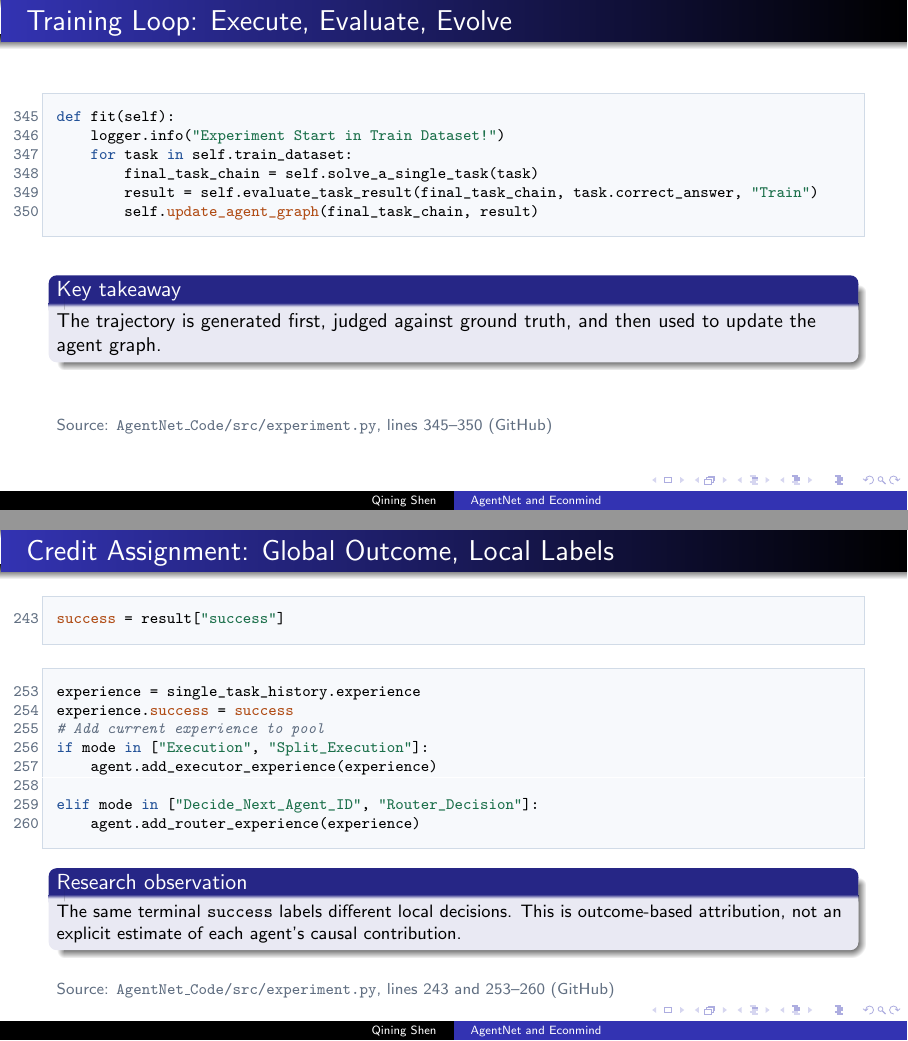
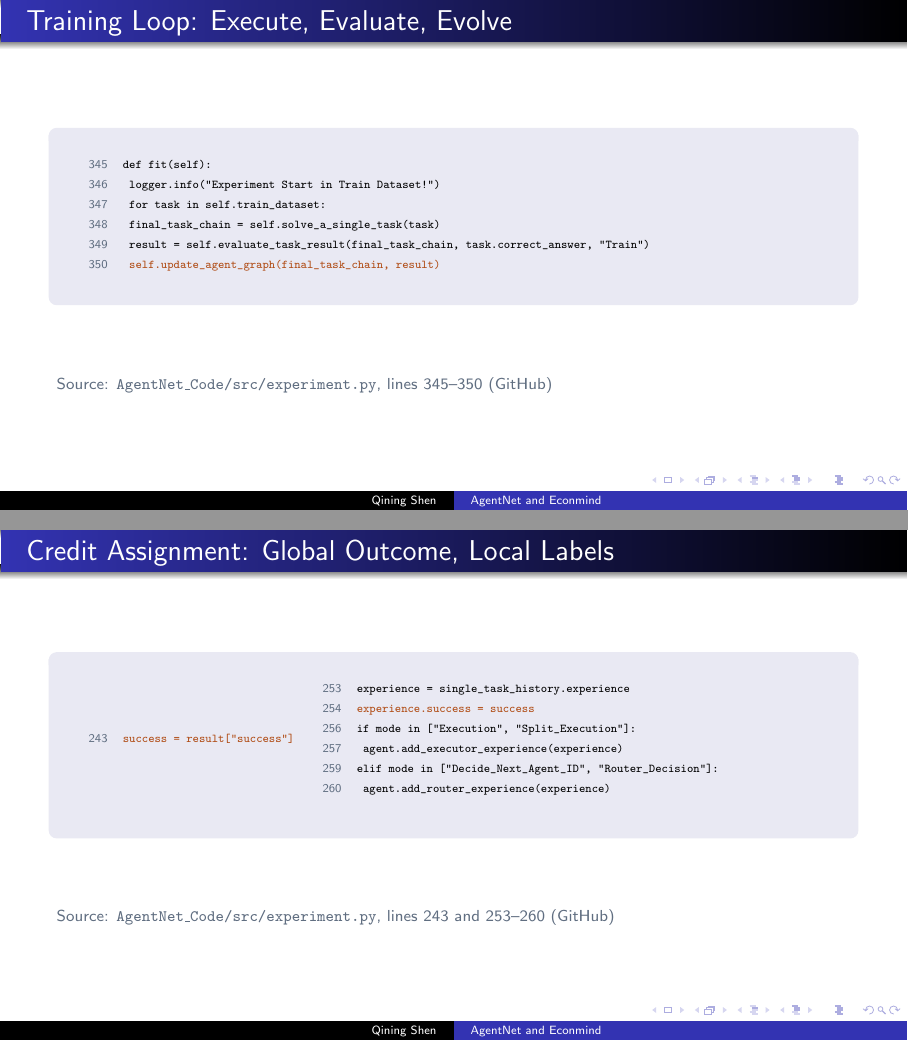
Before and after one commit to russellyaoduphd-cyber/AgentNet-and-Econmind, LaTeX slides (main.tex): pages 2 and 3 of 5, joined at a grey line. Compiled offline with pdfLaTeX.

Commit message:
Replace fragile listings with sync-friendly LaTeX code slides and remove callouts

```diff
--- a/main.tex
+++ b/main.tex
@@ -50,51 +26,47 @@
-\begin{frame}[fragile]{Training Loop: Execute, Evaluate, Evolve}
-\vspace{0.2em}
-\begin{lstlisting}[style=researchcode,firstnumber=345,gobble=4]
-    def fit(self):
-        logger.info("Experiment Start in Train Dataset!")
-        for task in self.train_dataset:
-            final_task_chain = self.solve_a_single_task(task)
-            result = self.evaluate_task_result(final_task_chain, task.correct_answer, "Train")
-            self.update_agent_graph(final_task_chain, result)
-\end{lstlisting}
-\vspace{0.5em}
-\begin{block}{Key takeaway}
-\small The trajectory is generated first, judged against ground truth, and then used to update the agent graph.
-\end{block}
+\begin{frame}{Training Loop: Execute, Evaluate, Evolve}
+\vspace{1.0em}
+\begin{beamercolorbox}[sep=10pt,rounded=true]{block body}
+{\tiny
+\begin{tabular}{r@{\hspace{1.2em}}l}
+\codeline{345}{def fit(self):}
+\codeline{346}{    logger.info("Experiment Start in Train Dataset!")}
+\codeline{347}{    for task in self.train_dataset:}
+\codeline{348}{        final_task_chain = self.solve_a_single_task(task)}
+\codeline{349}{        result = self.evaluate_task_result(final_task_chain, task.correct_answer, "Train")}
+\accentline{350}{        self.update_agent_graph(final_task_chain, result)}
+\end{tabular}
+}
+\end{beamercolorbox}
 \vfill
 {\scriptsize\color{codeMuted}Source: \href{https://github.com/zoe-yyx/AgentNet/blob/main/AgentNet_Code/src/experiment.py\#L345-L350}{\texttt{AgentNet\_Code/src/experiment.py}, lines 345--350 (GitHub)}}
 \end{frame}
 
-% Demo slide 2: two verbatim excerpts; intervening lines are intentionally omitted.
-\begin{frame}[fragile]{Credit Assignment: Global Outcome, Local Labels}
-\begin{lstlisting}[style=researchcode,firstnumber=243,gobble=8]
-        success = result["success"]
-\end{lstlisting}
-\begin{lstlisting}[style=researchcode,firstnumber=253,gobble=8]
-        experience = single_task_history.experience
-        experience.success = success
-        # Add current experience to pool
-        if mode in ["Execution", "Split_Execution"]:
-            agent.add_executor_experience(experience)
-
-        elif mode in ["Decide_Next_Agent_ID", "Router_Decision"]:
-            agent.add_router_experience(experience)
-\end{lstlisting}
-\vspace{-0.4em}
-\begin{block}{Research observation}
-\footnotesize The same terminal \texttt{success} labels different local decisions. This is outcome-based attribution, not an explicit estimate of each agent's causal contribution.
-\end{block}
+\begin{frame}{Credit Assignment: Global Outcome, Local Labels}
+\vspace{0.8em}
+\begin{beamercolorbox}[sep=10pt,rounded=true]{block body}
+{\tiny
+\begin{tabular}{r@{\hspace{1.2em}}l}
+\accentline{243}{success = result["success"]}
+\end{tabular}
+\vspace{0.7em}
+\begin{tabular}{r@{\hspace{1.2em}}l}
+\codeline{253}{experience = single_task_history.experience}
+\accentline{254}{experience.success = success}
+\codeline{256}{if mode in ["Execution", "Split_Execution"]:}
+\codeline{257}{    agent.add_executor_experience(experience)}
+\codeline{259}{elif mode in ["Decide_Next_Agent_ID", "Router_Decision"]:}
+\codeline{260}{    agent.add_router_experience(experience)}
+\end{tabular}
+}
+\end{beamercolorbox}
 \vfill
 {\scriptsize\color{codeMuted}Source: \href{https://github.com/zoe-yyx/AgentNet/blob/main/AgentNet_Code/src/experiment.py\#L240-L260}{\texttt{AgentNet\_Code/src/experiment.py}, lines 243 and 253--260 (GitHub)}}
 \end{frame}
 
-% Existing placeholders retained for later editing.
 \begin{frame}{Initialize Agent Graph}
-
 \end{frame}
 
 \begin{frame}{Select Initial Agent}
-
 \end{frame}
 
 \end{document}
```
Also changed, not shown: main.tex (38 more changed lines).
